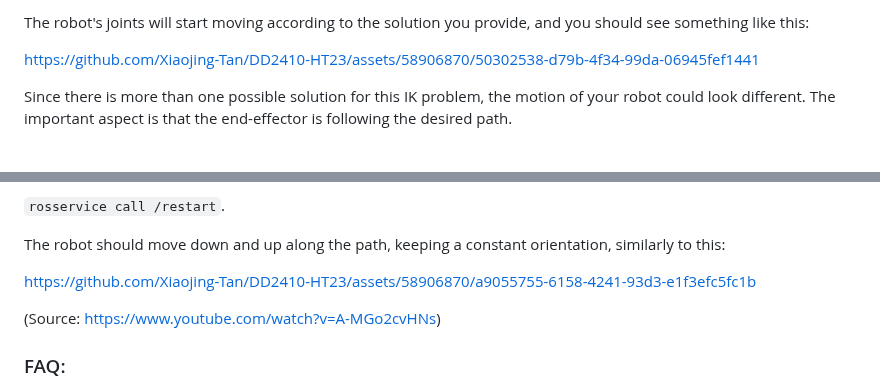
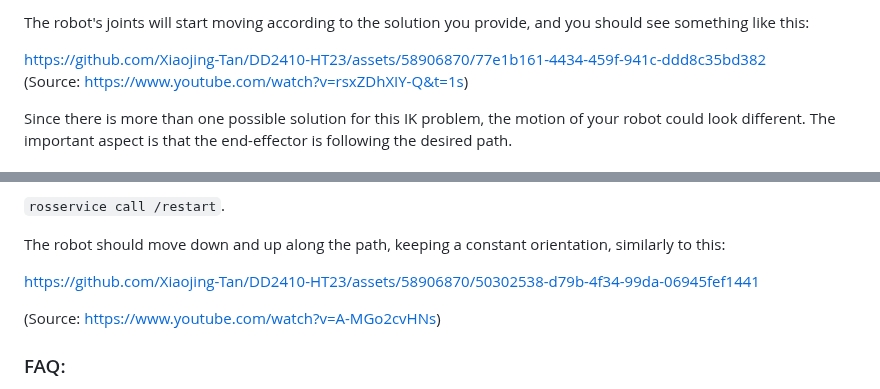
Before and after one commit to Xiaojing-Tan/DD2410-HT23, a Markdown page: Assignment2/README.md, 2 parts joined by grey strips. GitHub-like rendering.

```diff
--- a/Assignment2/README.md
+++ b/Assignment2/README.md
@@ -34,12 +34,8 @@ At the beginning, this function always returns zero values for the joints, so th
 
 The robot's joints will start moving according to the solution you provide, and you should see something like this:
 
-
-
-https://github.com/Xiaojing-Tan/DD2410-HT23/assets/58906870/50302538-d79b-4f34-99da-06945fef1441
-
-
-
+https://github.com/Xiaojing-Tan/DD2410-HT23/assets/58906870/77e1b161-4434-459f-941c-ddd8c35bd382
+(Source: https://www.youtube.com/watch?v=rsxZDhXIY-Q&t=1s)
 
 Since there is more than one possible solution for this IK problem, the motion of your robot could look different. The important aspect is that the end-effector is following the desired path.
 
@@ -92,7 +88,7 @@ Once you have implemented an IK solution, you can test it by relaunching the *<f
 
 The robot should move down and up along the path, keeping a constant orientation, similarly to this:
 
-https://github.com/Xiaojing-Tan/DD2410-HT23/assets/58906870/a9055755-6158-4241-93d3-e1f3efc5fc1b
+https://github.com/Xiaojing-Tan/DD2410-HT23/assets/58906870/50302538-d79b-4f34-99da-06945fef1441
 
 (Source: https://www.youtube.com/watch?v=A-MGo2cvHNs)
 
```
